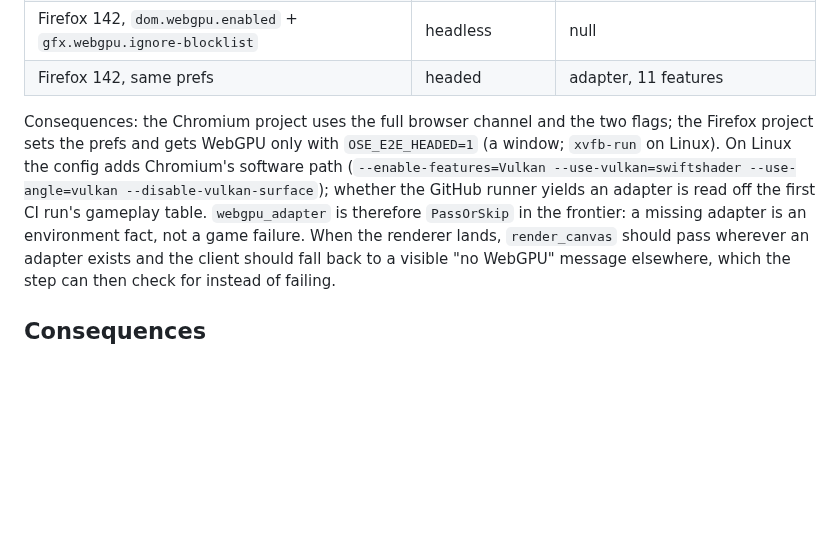
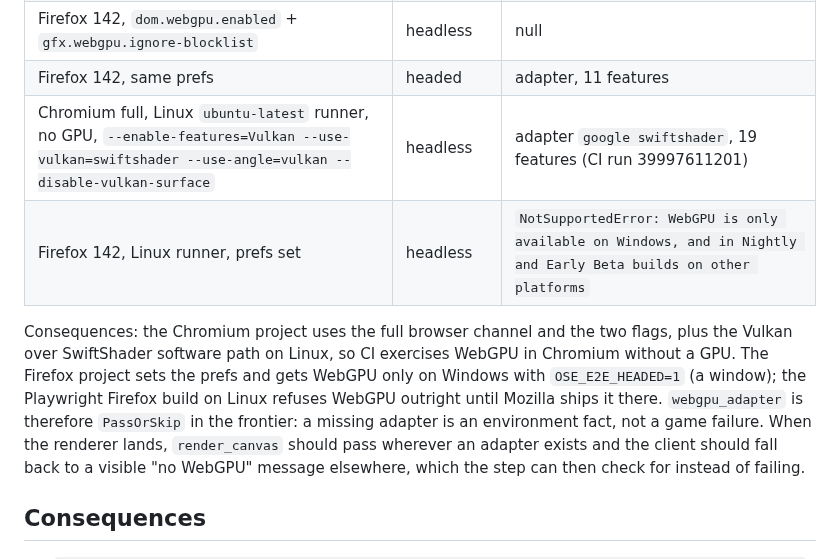
Before and after one commit to unknown201/OpenSpaceExplorer, a Markdown page: docs/ADR-0004-browser-e2e.md, the part around the change. Drawn GitHub-style; blank space fills up the shorter version.

Commit message:
ADR-0004: record Linux runner WebGPU results (Chromium SwiftShader adapter, Firefox unsupported)
Co-Authored-By: Claude Fable 5.1 <noreply@anthropic.com>

```diff
--- a/docs/ADR-0004-browser-e2e.md
+++ b/docs/ADR-0004-browser-e2e.md
@@ -52,13 +52,14 @@ browser, so the step runs on the served `http://127.0.0.1` page. With that:
 | Firefox 142, default prefs | headless or headed | `navigator.gpu` undefined |
 | Firefox 142, `dom.webgpu.enabled` + `gfx.webgpu.ignore-blocklist` | headless | null |
 | Firefox 142, same prefs | headed | adapter, 11 features |
+| Chromium full, Linux `ubuntu-latest` runner, no GPU, `--enable-features=Vulkan --use-vulkan=swiftshader --use-angle=vulkan --disable-vulkan-surface` | headless | adapter `google swiftshader`, 19 features (CI run 39997611201) |
+| Firefox 142, Linux runner, prefs set | headless | `NotSupportedError: WebGPU is only available on Windows, and in Nightly and Early Beta builds on other platforms` |
 
-Consequences: the Chromium project uses the full browser channel and the two flags; the Firefox
-project sets the prefs and gets WebGPU only with `OSE_E2E_HEADED=1` (a window; `xvfb-run` on Linux).
-On Linux the config adds Chromium's software path (`--enable-features=Vulkan --use-vulkan=swiftshader
---use-angle=vulkan --disable-vulkan-surface`); whether the GitHub runner yields an adapter is read off
-the first CI run's gameplay table. `webgpu_adapter` is therefore `PassOrSkip` in the frontier: a
-missing adapter is an environment fact, not a game failure. When the renderer lands, `render_canvas`
+Consequences: the Chromium project uses the full browser channel and the two flags, plus the Vulkan
+over SwiftShader software path on Linux, so CI exercises WebGPU in Chromium without a GPU. The Firefox
+project sets the prefs and gets WebGPU only on Windows with `OSE_E2E_HEADED=1` (a window); the
+Playwright Firefox build on Linux refuses WebGPU outright until Mozilla ships it there. `webgpu_adapter`
+is therefore `PassOrSkip` in the frontier: a missing adapter is an environment fact, not a game failure. When the renderer lands, `render_canvas`
 should pass wherever an adapter exists and the client should fall back to a visible "no WebGPU" message
 elsewhere, which the step can then check for instead of failing.
 
```
